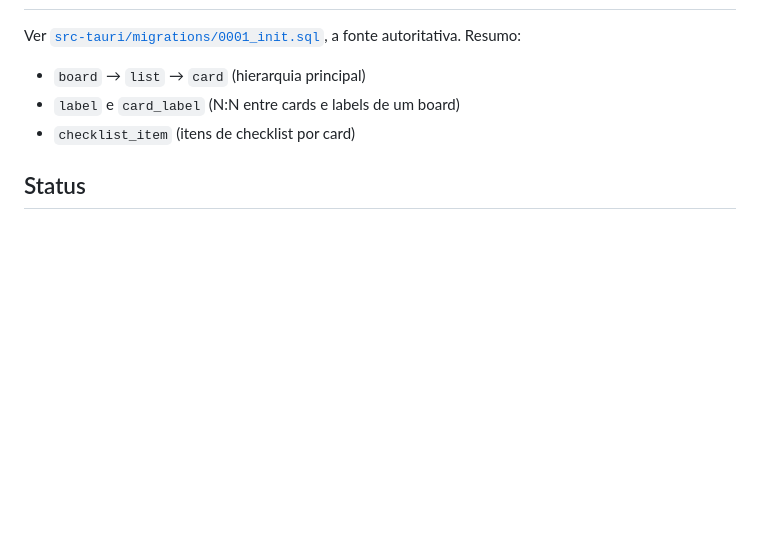
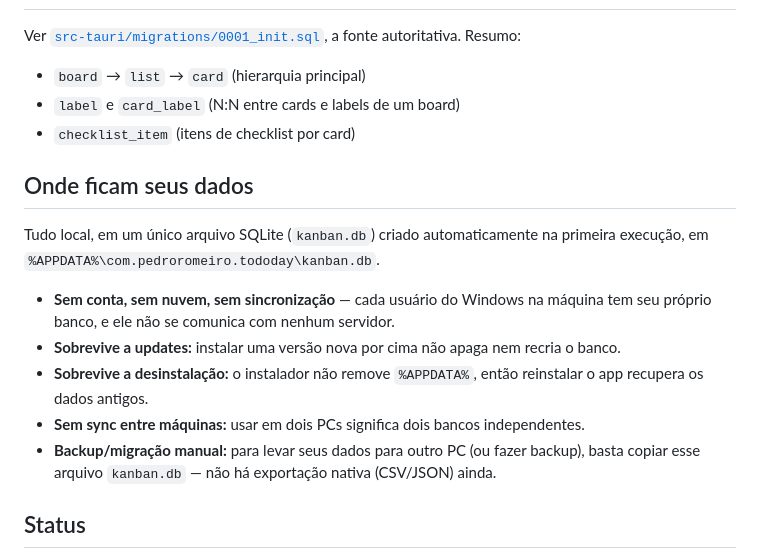
Before and after one commit to pedrol132007-code/tododay, a Markdown page: README.md, the part around the change. Rendered like a GitHub page; blank space fills up the shorter version.

Commit message:
Document where user data lives on disk
Co-Authored-By: Claude Sonnet 5 <noreply@anthropic.com>

```diff
--- a/README.md
+++ b/README.md
@@ -85,6 +85,16 @@ Ver [`src-tauri/migrations/0001_init.sql`](src-tauri/migrations/0001_init.sql),
 - `label` e `card_label` (N:N entre cards e labels de um board)
 - `checklist_item` (itens de checklist por card)
 
+## Onde ficam seus dados
+
+Tudo local, em um único arquivo SQLite (`kanban.db`) criado automaticamente na primeira execução, em `%APPDATA%\com.pedroromeiro.tododay\kanban.db`.
+
+- **Sem conta, sem nuvem, sem sincronização** — cada usuário do Windows na máquina tem seu próprio banco, e ele não se comunica com nenhum servidor.
+- **Sobrevive a updates:** instalar uma versão nova por cima não apaga nem recria o banco.
+- **Sobrevive a desinstalação:** o instalador não remove `%APPDATA%`, então reinstalar o app recupera os dados antigos.
+- **Sem sync entre máquinas:** usar em dois PCs significa dois bancos independentes.
+- **Backup/migração manual:** para levar seus dados para outro PC (ou fazer backup), basta copiar esse arquivo `kanban.db` — não há exportação nativa (CSV/JSON) ainda.
+
 ## Status
 
 Projeto pessoal, desenvolvido em fases — todas as 5 fases planejadas (setup, CRUD, drag and drop, painel de detalhe, busca/labels/checklist/arquivamento) estão concluídas. Detalhes de cada fase em [`docs/superpowers/plans/`](docs/superpowers/plans/) e o spec completo em [`docs/superpowers/specs/2026-09-17-kanban-desktop-design.md`](docs/superpowers/specs/2026-09-17-kanban-desktop-design.md).
```
